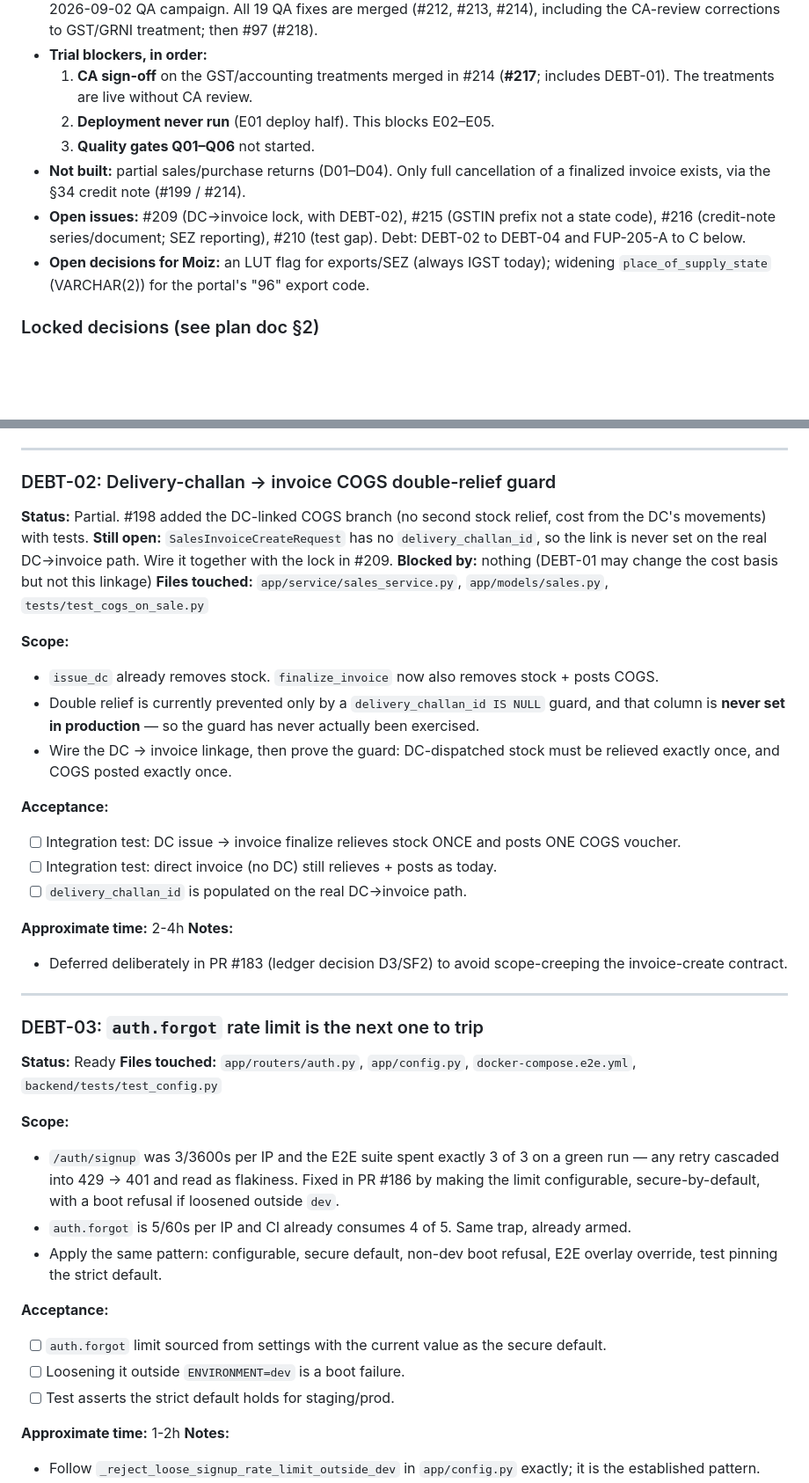
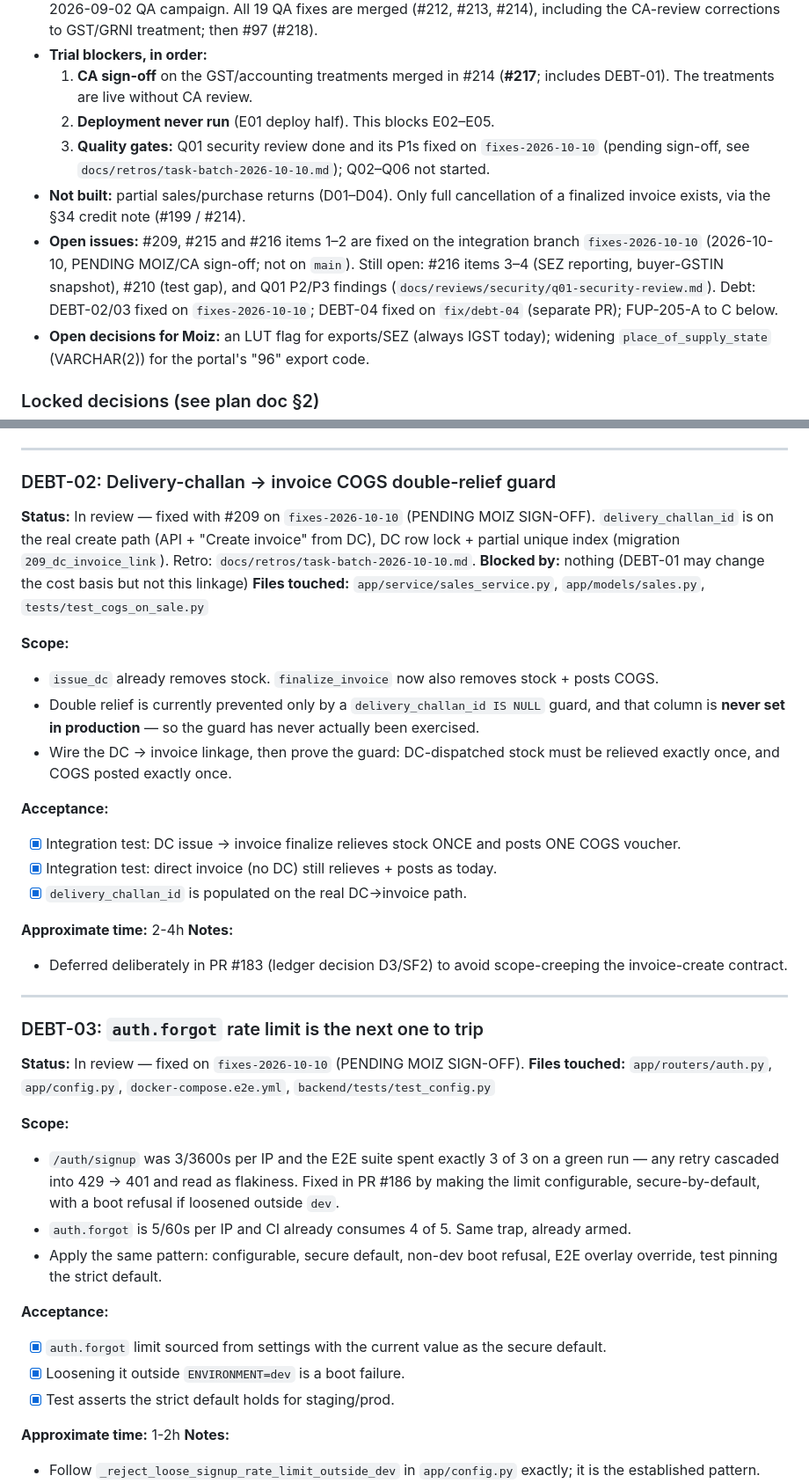
Before and after one commit to moiz-lakkadkutta/Fabric-Inventory, a Markdown page: TASKS.md, 2 parts joined by grey strips. Shown at 88% size. Drawn GitHub-style; blank space fills up the shorter version.

```diff
--- a/TASKS.md
+++ b/TASKS.md
@@ -19,9 +19,9 @@ This section supersedes the 2026-05-10 cutover block for task selection. The `TA
 - **Trial blockers, in order:**
   1. **CA sign-off** on the GST/accounting treatments merged in #214 (**#217**; includes DEBT-01). The treatments are live without CA review.
   2. **Deployment never run** (E01 deploy half). This blocks E02–E05.
-  3. **Quality gates Q01–Q06** not started.
+  3. **Quality gates:** Q01 security review done and its P1s fixed on `fixes-2026-10-10` (pending sign-off, see `docs/retros/task-batch-2026-10-10.md`); Q02–Q06 not started.
 - **Not built:** partial sales/purchase returns (D01–D04). Only full cancellation of a finalized invoice exists, via the §34 credit note (#199 / #214).
-- **Open issues:** #209 (DC→invoice lock, with DEBT-02), #215 (GSTIN prefix not a state code), #216 (credit-note series/document; SEZ reporting), #210 (test gap). Debt: DEBT-02 to DEBT-04 and FUP-205-A to C below.
+- **Open issues:** #209, #215 and #216 items 1–2 are fixed on the integration branch `fixes-2026-10-10` (2026-10-10, PENDING MOIZ/CA sign-off; not on `main`). Still open: #216 items 3–4 (SEZ reporting, buyer-GSTIN snapshot), #210 (test gap), and Q01 P2/P3 findings (`docs/reviews/security/q01-security-review.md`). Debt: DEBT-02/03 fixed on `fixes-2026-10-10`; DEBT-04 fixed on `fix/debt-04` (separate PR); FUP-205-A to C below.
 - **Open decisions for Moiz:** an LUT flag for exports/SEZ (always IGST today); widening `place_of_supply_state` (VARCHAR(2)) for the portal's "96" export code.
 
 ### Locked decisions (see plan doc §2)
@@ -151,7 +151,7 @@ Each PR was merged with a known open item. **None is a live bug today**, but DEB
 ---
 
 ### DEBT-02: Delivery-challan → invoice COGS double-relief guard
-**Status:** Partial. #198 added the DC-linked COGS branch (no second stock relief, cost from the DC's movements) with tests. **Still open:** `SalesInvoiceCreateRequest` has no `delivery_challan_id`, so the link is never set on the real DC→invoice path. Wire it together with the lock in #209.
+**Status:** In review — fixed with #209 on `fixes-2026-10-10` (PENDING MOIZ SIGN-OFF). `delivery_challan_id` is on the real create path (API + "Create invoice" from DC), DC row lock + partial unique index (migration `209_dc_invoice_link`). Retro: `docs/retros/task-batch-2026-10-10.md`.
 **Blocked by:** nothing (DEBT-01 may change the cost basis but not this linkage)
 **Files touched:** `app/service/sales_service.py`, `app/models/sales.py`, `tests/test_cogs_on_sale.py`
 
@@ -161,9 +161,9 @@ Each PR was merged with a known open item. **None is a live bug today**, but DEB
 - Wire the DC → invoice linkage, then prove the guard: DC-dispatched stock must be relieved exactly once, and COGS posted exactly once.
 
 **Acceptance:**
-- [ ] Integration test: DC issue → invoice finalize relieves stock ONCE and posts ONE COGS voucher.
-- [ ] Integration test: direct invoice (no DC) still relieves + posts as today.
-- [ ] `delivery_challan_id` is populated on the real DC→invoice path.
+- [x] Integration test: DC issue → invoice finalize relieves stock ONCE and posts ONE COGS voucher.
+- [x] Integration test: direct invoice (no DC) still relieves + posts as today.
+- [x] `delivery_challan_id` is populated on the real DC→invoice path.
 
 **Approximate time:** 2-4h
 **Notes:**
@@ -172,7 +172,7 @@ Each PR was merged with a known open item. **None is a live bug today**, but DEB
 ---
 
 ### DEBT-03: `auth.forgot` rate limit is the next one to trip
-**Status:** Ready
+**Status:** In review — fixed on `fixes-2026-10-10` (PENDING MOIZ SIGN-OFF).
 **Files touched:** `app/routers/auth.py`, `app/config.py`, `docker-compose.e2e.yml`, `backend/tests/test_config.py`
 
 **Scope:**
@@ -181,9 +181,9 @@ Each PR was merged with a known open item. **None is a live bug today**, but DEB
 - Apply the same pattern: configurable, secure default, non-dev boot refusal, E2E overlay override, test pinning the strict default.
 
 **Acceptance:**
-- [ ] `auth.forgot` limit sourced from settings with the current value as the secure default.
-- [ ] Loosening it outside `ENVIRONMENT=dev` is a boot failure.
-- [ ] Test asserts the strict default holds for staging/prod.
+- [x] `auth.forgot` limit sourced from settings with the current value as the secure default.
+- [x] Loosening it outside `ENVIRONMENT=dev` is a boot failure.
+- [x] Test asserts the strict default holds for staging/prod.
 
 **Approximate time:** 1-2h
 **Notes:**
```
Also changed, not shown: other parts of TASKS.md (+1 -1 lines), docs/retros/task-batch-2026-10-10.md (added, +104 -0 lines).
